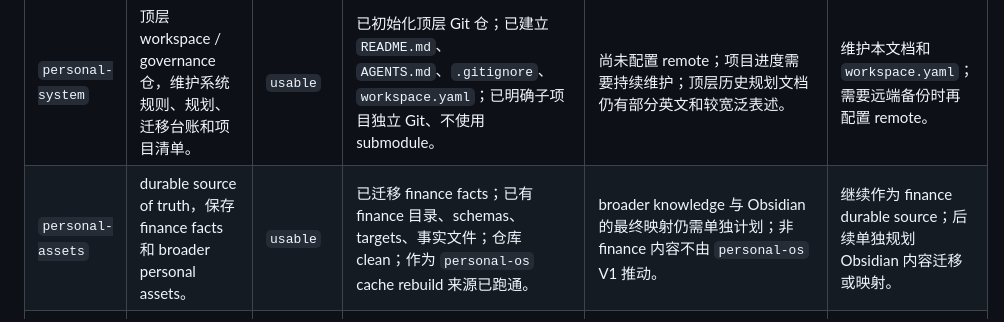
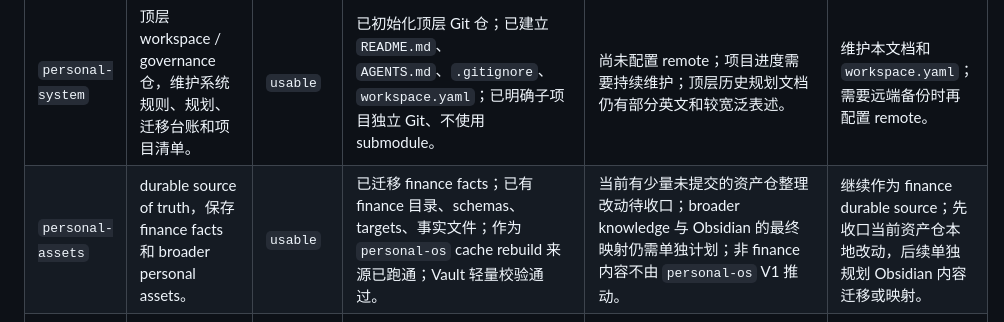
Before and after one commit to walker-qiang/personal-system, a Markdown page: docs/project-progress.md, the part around the change. GitHub-like rendering.

Commit message:
docs: refresh personal system progress

```diff
--- a/docs/project-progress.md
+++ b/docs/project-progress.md
@@ -17,7 +17,7 @@
 | 项目 | 目标定位 | 当前状态 | 已完成 | 未完成 | 下一步 |
 | --- | --- | --- | --- | --- | --- |
 | `personal-system` | 顶层 workspace / governance 仓，维护系统规则、规划、迁移台账和项目清单。 | `usable` | 已初始化顶层 Git 仓；已建立 `README.md`、`AGENTS.md`、`.gitignore`、`workspace.yaml`；已明确子项目独立 Git、不使用 submodule。 | 尚未配置 remote；项目进度需要持续维护；顶层历史规划文档仍有部分英文和较宽泛表述。 | 维护本文档和 `workspace.yaml`；需要远端备份时再配置 remote。 |
-| `personal-assets` | durable source of truth，保存 finance facts 和 broader personal assets。 | `usable` | 已迁移 finance facts；已有 finance 目录、schemas、targets、事实文件；仓库 clean；作为 `personal-os` cache rebuild 来源已跑通。 | broader knowledge 与 Obsidian 的最终映射仍需单独计划；非 finance 内容不由 `personal-os` V1 推动。 | 继续作为 finance durable source；后续单独规划 Obsidian 内容迁移或映射。 |
+| `personal-assets` | durable source of truth，保存 finance facts 和 broader personal assets。 | `usable` | 已迁移 finance facts；已有 finance 目录、schemas、targets、事实文件；作为 `personal-os` cache rebuild 来源已跑通；Vault 轻量校验通过。 | 当前有少量未提交的资产仓整理改动待收口；broader knowledge 与 Obsidian 的最终映射仍需单独计划；非 finance 内容不由 `personal-os` V1 推动。 | 继续作为 finance durable source；先收口当前资产仓本地改动，后续单独规划 Obsidian 内容迁移或映射。 |
 | `personal-os` | V1 为投资快照操作应用：快照录入、修正、持仓读取、cache/status、只读 finance Agent。 | `usable` | 已完成 finance cache builder、legacy read parity、新 durable endpoints、snapshot create/correct/void、Web finance 页面、只读 Agent、`tools/dev` 和 smoke；已补桌面端写入状态、doctor blockers、duplicate/dirty repo e2e 覆盖。 | 快照录入 UX 仍可按真实使用继续微调；commit failure 等写入后错误恢复文案还可继续细化；admin / 管理页面保持现状；手机浏览器处理暂不进入近期范围。 | 在桌面端日常使用中验证 finance snapshot workflow；后续再决定下一轮 hardening 或 `personal-tools` 迁移计划。 |
 | `personal-tools` | 长期工具仓，保存可复用个人工具、MCP servers、脚本和自动化。 | `planned` | 旧路径 `/Users/qiang.lilq/personal-tools` 已有可用工具和自动化经验。 | 尚未迁入 `/Users/qiang.lilq/personal-system/personal-tools`；哪些工具迁移、哪些保留引用需要筛选。 | 单独规划并迁移 `personal-tools` 到 workspace 下，保持独立 Git 仓。 |
 
```
Also changed, not shown: 1 other file.
